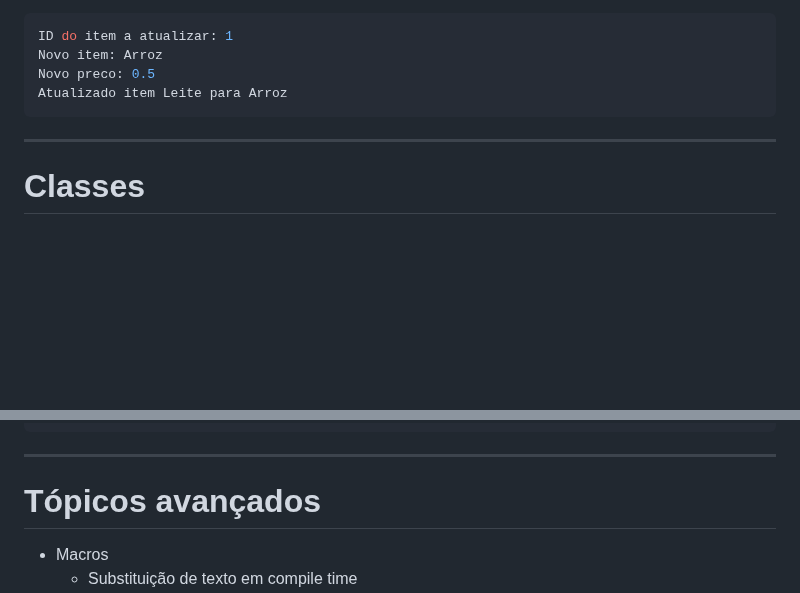
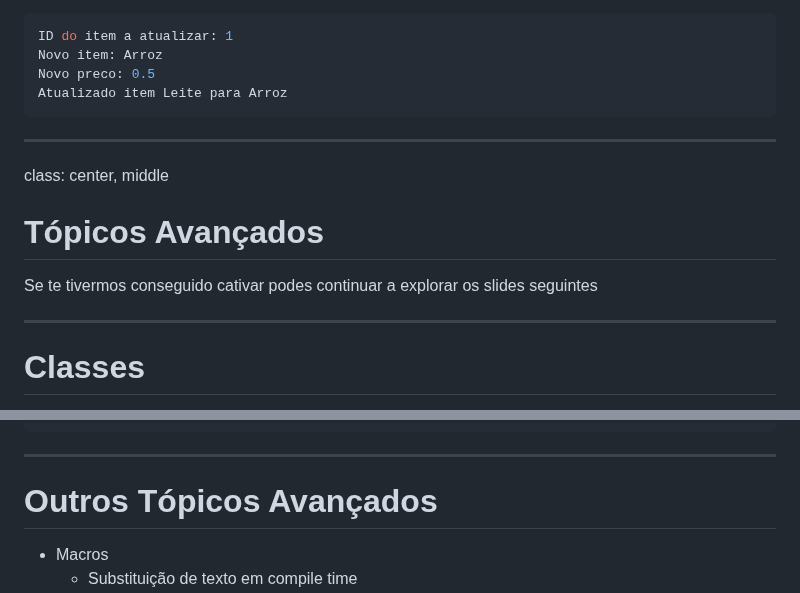
Before and after one commit to NIAEFEUP/slides, a Markdown page: CPP_Workshop/cpp_presentation.md, 2 parts joined by grey strips. Drawn GitHub-style; blank space fills up the shorter version.

Commit message:
Added extra slide dividing workshop content from classes

````diff
--- a/CPP_Workshop/cpp_presentation.md
+++ b/CPP_Workshop/cpp_presentation.md
@@ -823,6 +823,14 @@ Atualizado item Leite para Arroz
 
 ---
 
+class: center, middle
+
+# Tópicos Avançados
+
+Se te tivermos conseguido cativar podes continuar a explorar os slides seguintes
+
+---
+
 # Classes
 
 C++ é uma linguagem orientada a objectos. Neste paradigma, tudo está associado a classes e a objetos, junto com os seus métodos e atributos.
@@ -1421,7 +1429,7 @@ public:
 ```
 
 ---
-# Tópicos avançados
+# Outros Tópicos Avançados
 
 - Macros
   - Substituição de texto em compile time
````
